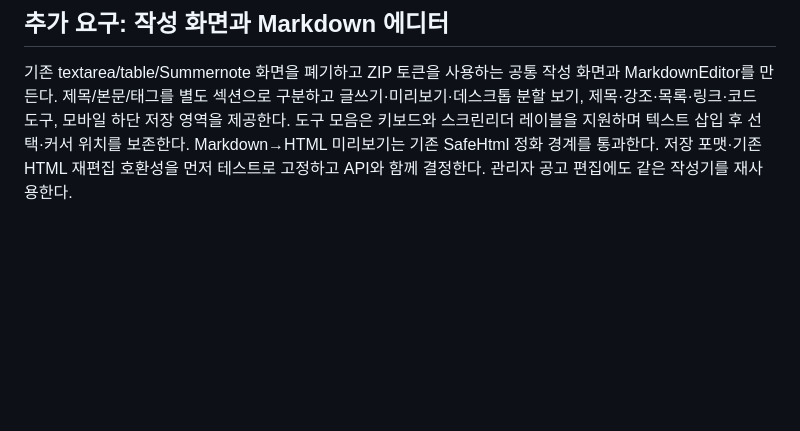
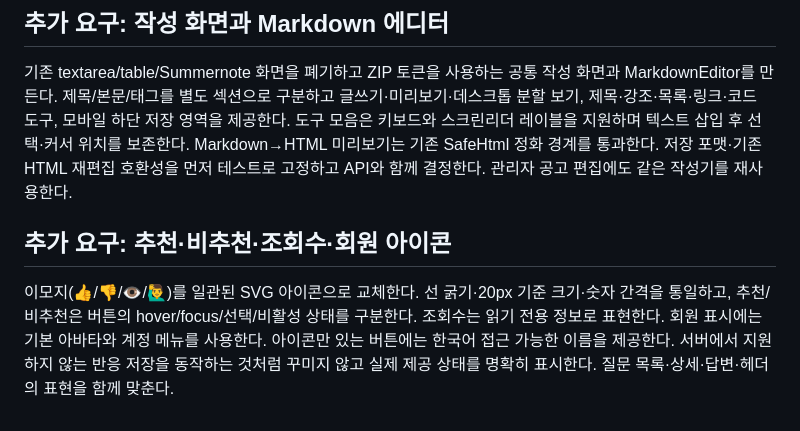
Before and after one commit to seungmin-park/demp, a Markdown page: docs/design/redesigned-discovery.md, the part around the change. GitHub-like rendering; blank space fills up the shorter version.

Commit message:
docs: complete TypeScript verification and extend DEMP icon redesign checklist

```diff
--- a/docs/design/redesigned-discovery.md
+++ b/docs/design/redesigned-discovery.md
@@ -66,3 +66,7 @@ URL 조건 ↔ 화면 필터 → 타입 있는 API 요청 → 서버 전체 데
 ## 추가 요구: 작성 화면과 Markdown 에디터
 
 기존 textarea/table/Summernote 화면을 폐기하고 ZIP 토큰을 사용하는 공통 작성 화면과 MarkdownEditor를 만든다. 제목/본문/태그를 별도 섹션으로 구분하고 글쓰기·미리보기·데스크톱 분할 보기, 제목·강조·목록·링크·코드 도구, 모바일 하단 저장 영역을 제공한다. 도구 모음은 키보드와 스크린리더 레이블을 지원하며 텍스트 삽입 후 선택·커서 위치를 보존한다. Markdown→HTML 미리보기는 기존 SafeHtml 정화 경계를 통과한다. 저장 포맷·기존 HTML 재편집 호환성을 먼저 테스트로 고정하고 API와 함께 결정한다. 관리자 공고 편집에도 같은 작성기를 재사용한다.
+
+## 추가 요구: 추천·비추천·조회수·회원 아이콘
+
+이모지(👍/👎/👁/🙋‍♂️)를 일관된 SVG 아이콘으로 교체한다. 선 굵기·20px 기준 크기·숫자 간격을 통일하고, 추천/비추천은 버튼의 hover/focus/선택/비활성 상태를 구분한다. 조회수는 읽기 전용 정보로 표현한다. 회원 표시에는 기본 아바타와 계정 메뉴를 사용한다. 아이콘만 있는 버튼에는 한국어 접근 가능한 이름을 제공한다. 서버에서 지원하지 않는 반응 저장을 동작하는 것처럼 꾸미지 않고 실제 제공 상태를 명확히 표시한다. 질문 목록·상세·답변·헤더의 표현을 함께 맞춘다.
```
Also changed, not shown: tasks.md (+6 -4 lines), 1 other file.
